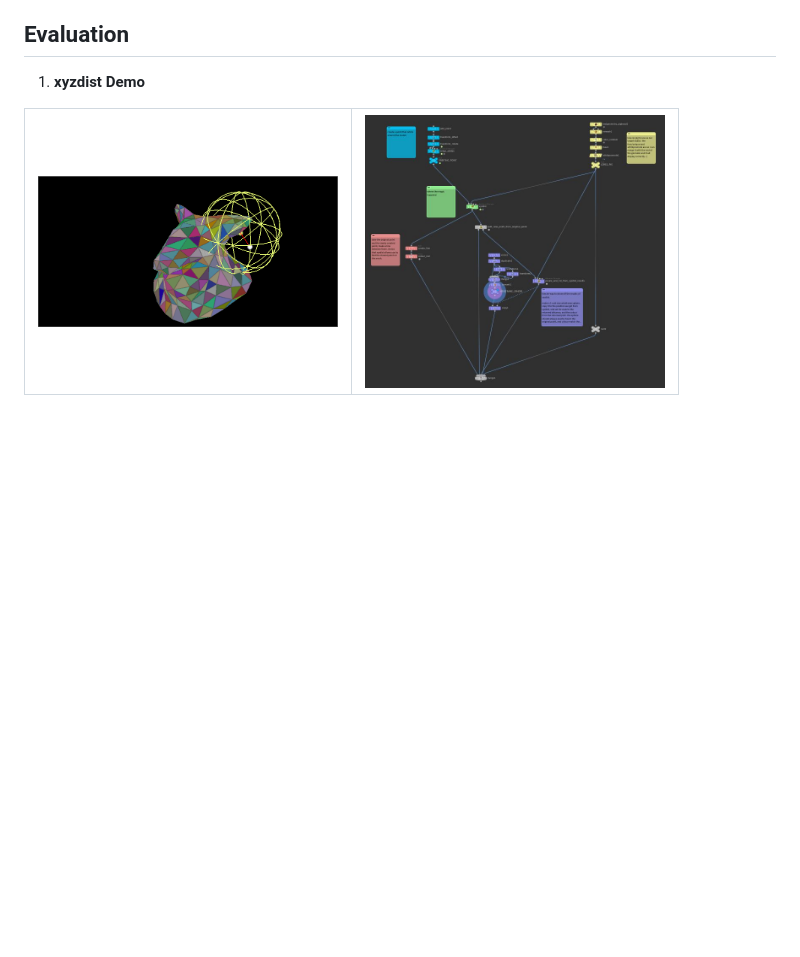
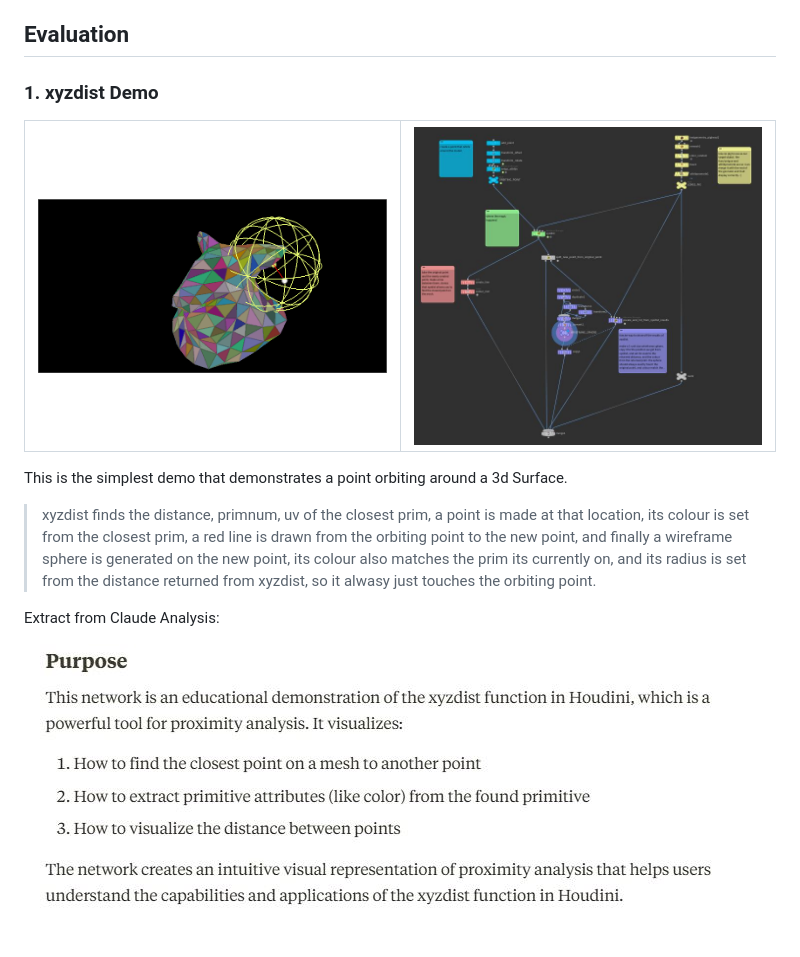
Before and after one commit to rendermagix/houdini2chat, a Markdown page: docs/help.md, the part around the change. GitHub-like rendering; pictures changed too: docs/images/1_res1.JPG (added); blank space fills up the shorter version.

Commit message:
evaluation doc update 2

```diff
--- a/docs/help.md
+++ b/docs/help.md
@@ -106,11 +106,18 @@ Full credit to the following Channels/Authors for providing these scenes to the
 
 ## Evaluation
 
-1. **xyzdist Demo**
+### 1. xyzdist Demo
 
 <table>
   <tr>
-    <td><img src="images/xyzdist.gif" alt="img" width="300"/></td>
-    <td><img src="images/xyzdist_net.JPG" alt="network" width="300"/></td>
+    <td><img src="images/xyzdist.gif" alt="img" width="400"/></td>
+    <td><img src="images/xyzdist_net.JPG" alt="network" width="400"/></td>
   </tr>
 </table>
+
+This is the simplest demo that demonstrates a point orbiting around a 3d Surface.
+> xyzdist finds the distance, primnum, uv of the closest prim, a point is made at that location, its colour is set from the closest prim, a red line is drawn from the orbiting point to the new point, and finally a wireframe sphere is generated on the new point, its colour also matches the prim its currently on, and its radius is set from the distance returned from xyzdist, so it alwasy just touches the orbiting point.
+
+Extract from Claude Analysis:
+
+![Claude](images/1_res1.JPG)
```
